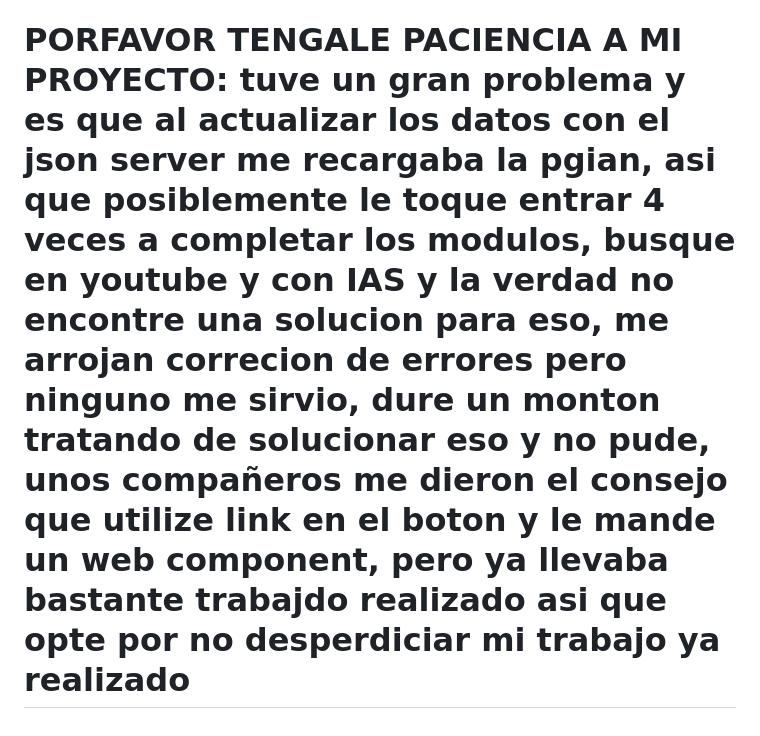
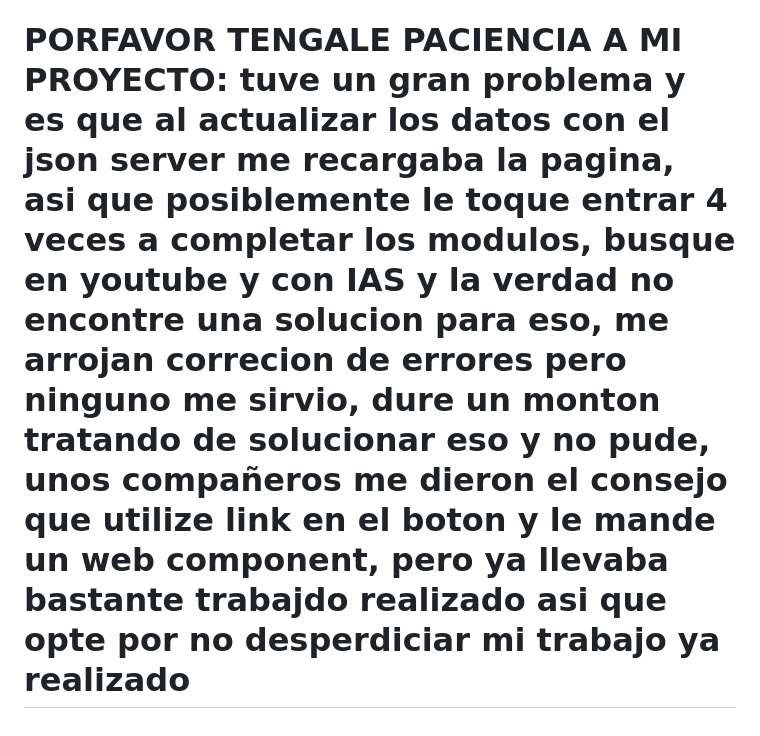
Before and after one commit to DarArCa/PROYECTO-JS-FINAL, a Markdown page: README.md, the part around the change. Drawn GitHub-style.

```diff
--- a/README.md
+++ b/README.md
@@ -3,4 +3,4 @@ Explicacion sobre mi proyecto, El proyecto nos inicia mostrando un apartado que
 
 
 
-# PORFAVOR TENGALE PACIENCIA A MI PROYECTO: tuve un gran problema y es que al actualizar los datos con el json server me recargaba la pgian, asi que posiblemente le toque entrar 4 veces a completar los modulos, busque en youtube y con IAS y la verdad no encontre una solucion para eso, me arrojan correcion de errores pero ninguno me sirvio, dure un monton tratando de solucionar eso y no pude, unos compañeros me dieron el consejo que utilize link en el boton y le mande un web component, pero ya llevaba bastante trabajdo realizado asi que opte por no desperdiciar mi trabajo ya realizado
+# PORFAVOR TENGALE PACIENCIA A MI PROYECTO: tuve un gran problema y es que al actualizar los datos con el json server me recargaba la pagina, asi que posiblemente le toque entrar 4 veces a completar los modulos, busque en youtube y con IAS y la verdad no encontre una solucion para eso, me arrojan correcion de errores pero ninguno me sirvio, dure un monton tratando de solucionar eso y no pude, unos compañeros me dieron el consejo que utilize link en el boton y le mande un web component, pero ya llevaba bastante trabajdo realizado asi que opte por no desperdiciar mi trabajo ya realizado
```
